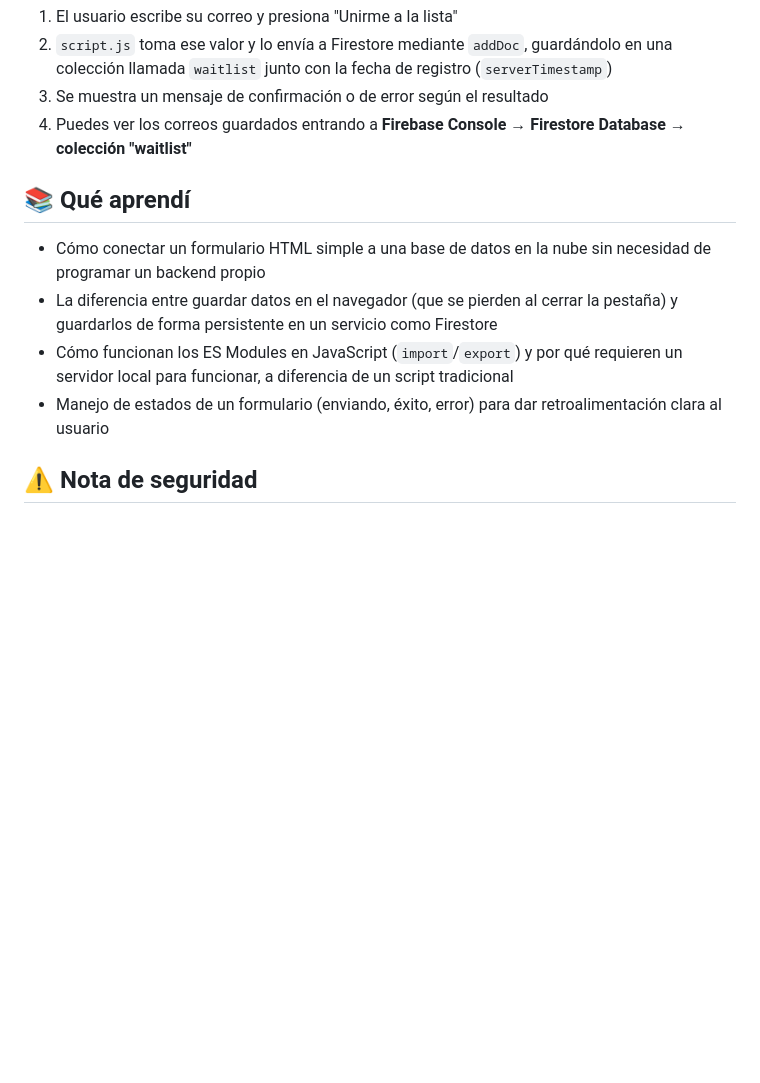
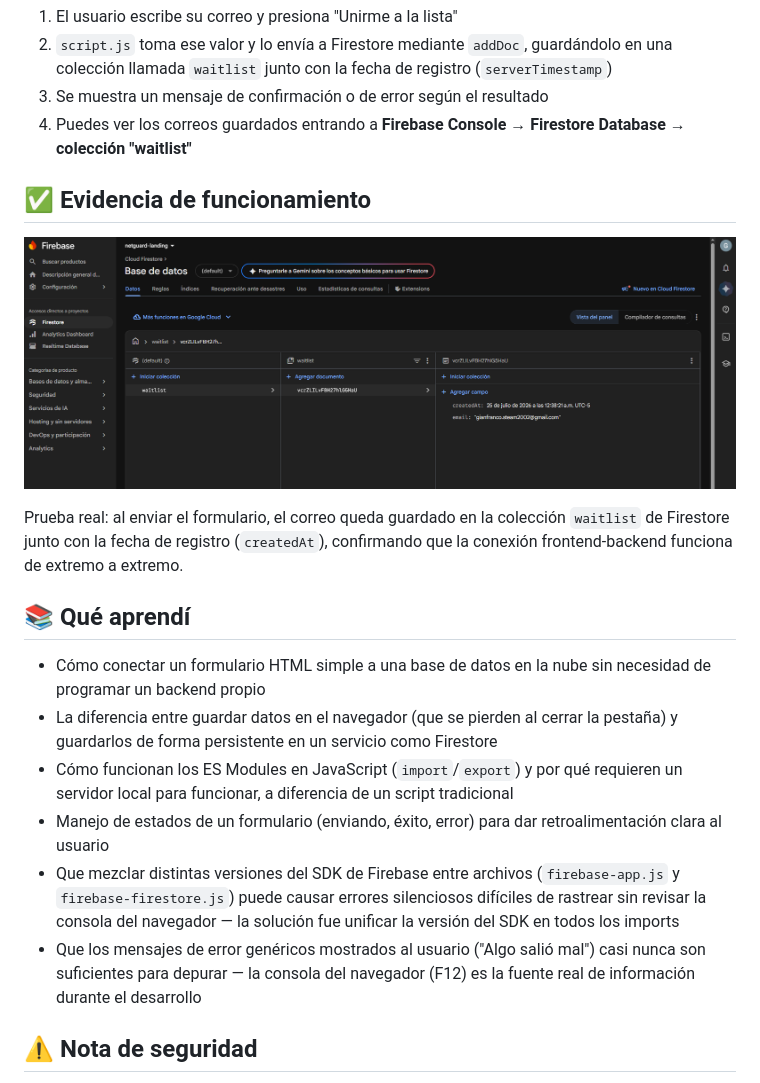
Before and after one commit to gian-francoo/netguard-landing, a Markdown page: README.md, the part around the change. Drawn GitHub-style; blank space fills up the shorter version.

Commit message:
Update README with functionality evidence and learnings
Added evidence of functionality and learnings from the project.

```diff
--- a/README.md
+++ b/README.md
@@ -72,12 +72,20 @@ Y abre `http://localhost:8080` en tu navegador.
 3. Se muestra un mensaje de confirmación o de error según el resultado
 4. Puedes ver los correos guardados entrando a **Firebase Console → Firestore Database → colección "waitlist"**
 
+## ✅ Evidencia de funcionamiento
+
+![Correo guardado en Firestore](images/firestore-data.png)
+
+Prueba real: al enviar el formulario, el correo queda guardado en la colección `waitlist` de Firestore junto con la fecha de registro (`createdAt`), confirmando que la conexión frontend-backend funciona de extremo a extremo.
+
 ## 📚 Qué aprendí
 
 - Cómo conectar un formulario HTML simple a una base de datos en la nube sin necesidad de programar un backend propio
 - La diferencia entre guardar datos en el navegador (que se pierden al cerrar la pestaña) y guardarlos de forma persistente en un servicio como Firestore
 - Cómo funcionan los ES Modules en JavaScript (`import`/`export`) y por qué requieren un servidor local para funcionar, a diferencia de un script tradicional
 - Manejo de estados de un formulario (enviando, éxito, error) para dar retroalimentación clara al usuario
+- Que mezclar distintas versiones del SDK de Firebase entre archivos (`firebase-app.js` y `firebase-firestore.js`) puede causar errores silenciosos difíciles de rastrear sin revisar la consola del navegador — la solución fue unificar la versión del SDK en todos los imports
+- Que los mensajes de error genéricos mostrados al usuario ("Algo salió mal") casi nunca son suficientes para depurar — la consola del navegador (F12) es la fuente real de información durante el desarrollo
 
 ## ⚠️ Nota de seguridad
 
```
